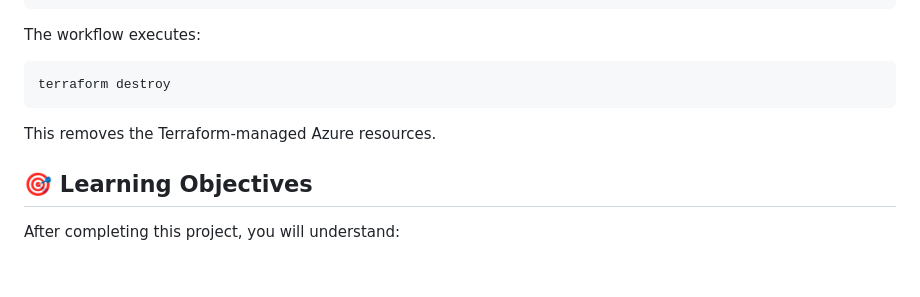
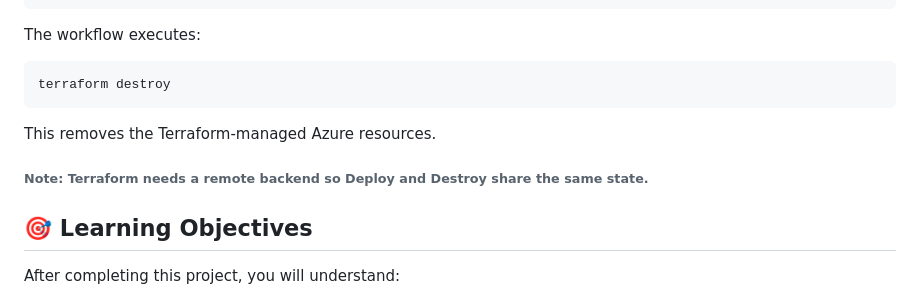
Before and after one commit to saranjib/Host-a-Website-on-Azure-Blob-Storage, a Markdown page: README.md, the part around the change. GitHub-like rendering; blank space fills up the shorter version.

Commit message:
Update README with Terraform backend note
Add note about Terraform remote backend requirement.

```diff
--- a/README.md
+++ b/README.md
@@ -187,6 +187,8 @@ terraform destroy
 
 This removes the Terraform-managed Azure resources.
 
+###### Note: Terraform needs a remote backend so Deploy and Destroy share the same state.
+
 ## 🎯 Learning Objectives
 
 After completing this project, you will understand:
```
